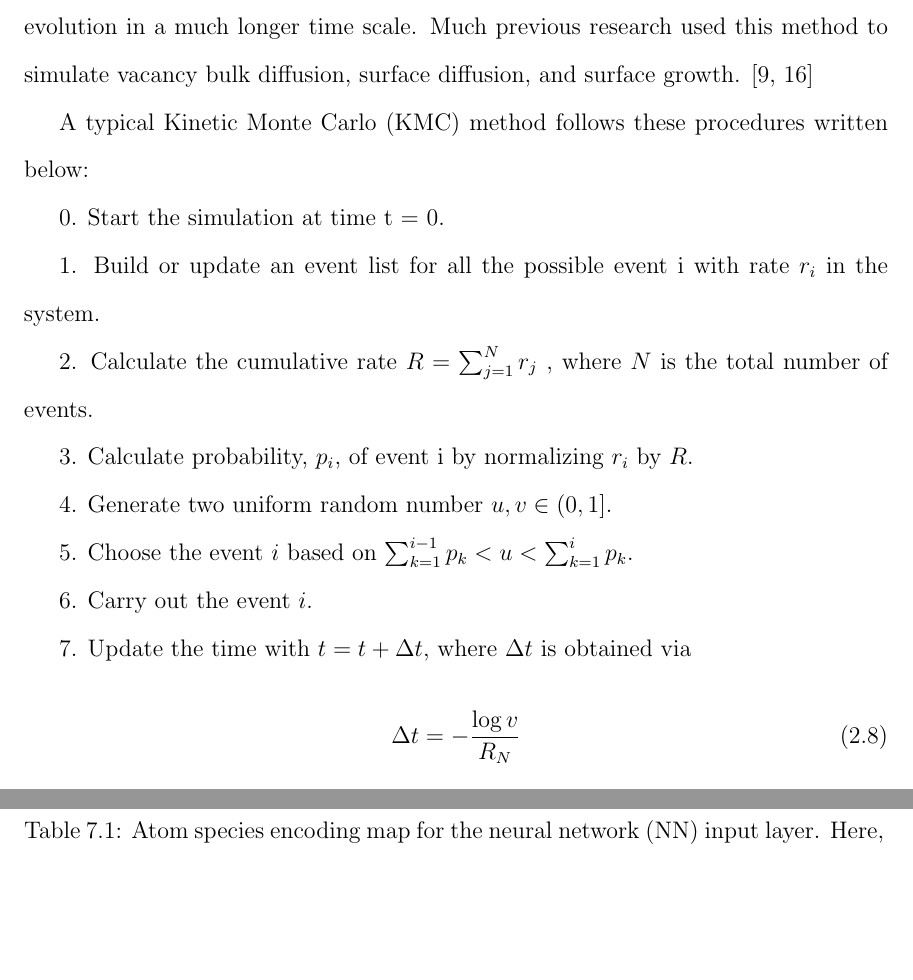
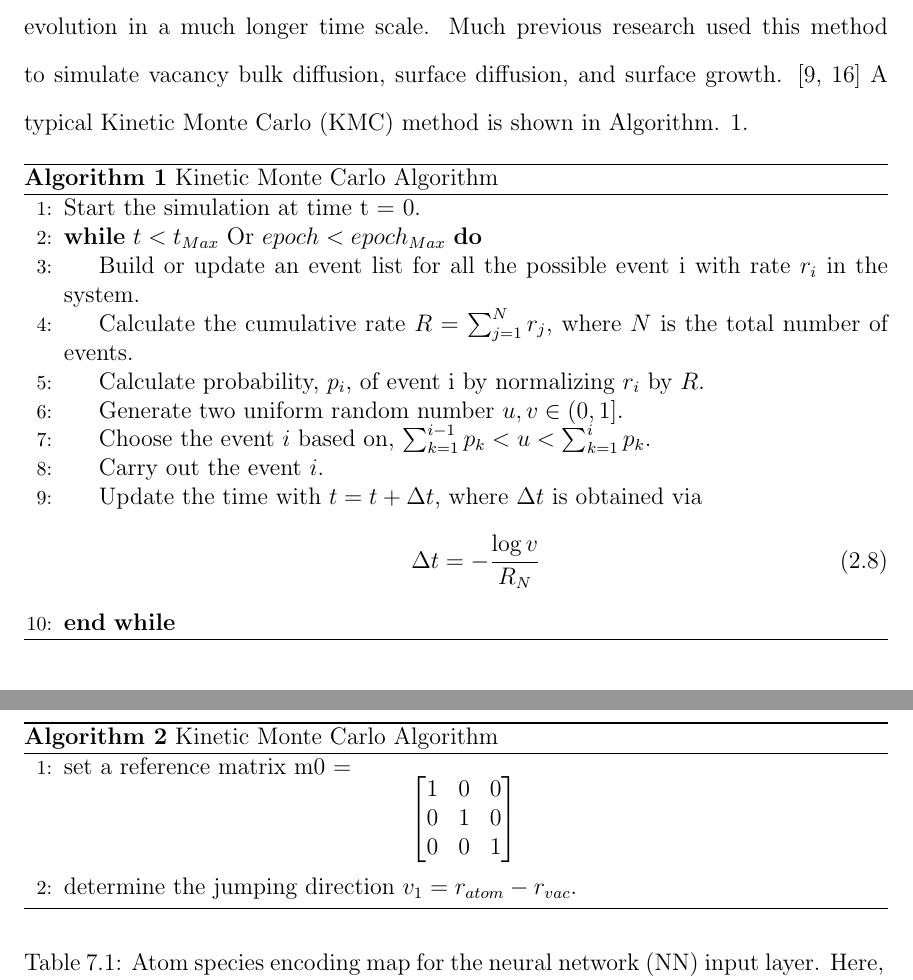
Before and after one commit to 1mingfei/thesis, a LaTeX thesis (thesis.tex, which reads Chap5/Fitting.tex, Methods/KMC.tex): two parts of pages 25 and 123 of 149, joined at a grey line, cut so that both start at the same text, the shorter picture padded with empty space. Compiled offline with pdfLaTeX; a LaTeX package or settings file that is missing is left out.

Commit message:
Updates from Overleaf

```diff
--- a/Chap5/Fitting.tex
+++ b/Chap5/Fitting.tex
@@ -29,6 +29,24 @@ Many different machine learning/deep learning models are widely used, each one s
 
 
 The output layer of our \ac{NN} model predicts diffusion barriers in a 1-D continuous space. The input layer was chosen to be 27 discrete numbers representing atom species based on Ising model, as shown in Table. \ref{Chap:Al/Vac:tab:mapping}. Among the 27 numbers, the first one indicates the type of atom that will be swap with the vacancy. The rest 26 (each atom has 12 + 6 = 18 $\text{2}^{nd}$ nearest neighbors. And both of them share 10 in common.) atoms represents the neighboring atoms of the jump pair up to their $\text{2}^{nd}$ nearest neighbors, as shown in Fig. \ref{Chap:Al/Vac:fig:2nn}. The rest 26 numbers are arranged in their geographical order (ascending in X, Y, and Z accordingly), so their position will always respond to the same input neuron in the \ac{NN} architecture. Besides, this cluster of 26 neighboring atoms also has 2-fold symmetry, mirror symmetry along Y-Z plane, and mirror symmetry along the X-Y plane. Therefore, for one jumping event, the diffusion barrier is taken as the average of the four symmetric configurations of the 26 neighboring atoms to have a rotation-invariant prediction. By using several layers of hidden neurons between 27 input species and 1 output diffusion barrier, the contribution distribution to final output, diffusion barrier, of pair-wise and triple-wise interactions can be learned.
+
+
+\begin{algorithm}
+  \caption{Kinetic Monte Carlo Algorithm}\label{algo:encode}
+  \begin{algorithmic}[1]
+  \State set a reference matrix m0 =
+$$
+\begin{bmatrix}
+1 & 0 & 0 \\
+0 & 1 & 0 \\
+0 & 0 & 1 \\
+\end{bmatrix}
+\quad
+$$
+  \State determine the jumping direction $v_1 = r_{atom} - r_{vac}$.
+
+\end{algorithmic}
+\end{algorithm}
 
 
 \begin{table}[!htbp]
--- a/Methods/KMC.tex
+++ b/Methods/KMC.tex
@@ -1,30 +1,29 @@
 \section{Kinetic Monte Carlo Simulation}
-\label{Chap:Mech:KMC}
+\label{chap:meth:KMC}
 
-Many real reactions will take a long time, for example, hours, to happen, so the reaction kinetics are difficult to observe by only using \ac{DFT} calculations or \ac{MD}. As discussed in section. \ref{Chap:Mech:GCMC:MC}, \ac{MC} method is used here to help solving stochastic time evolution in a much longer time scale. Much previous research used this method to simulate vacancy bulk diffusion, surface diffusion, and surface growth. \cite{frenkel2001understanding, leach2001molecular}
+Many real reactions will take a long time, for example, hours, to happen, so the reaction kinetics are difficult to observe by only using \ac{DFT} calculations or \ac{MD}. As discussed in section. \ref{Chap:Mech:GCMC:MC}, \ac{MC} method is used here to help solving stochastic time evolution in a much longer time scale. Much previous research used this method to simulate vacancy bulk diffusion, surface diffusion, and surface growth. \cite{frenkel2001understanding, leach2001molecular} A typical \ac{KMC} method is shown in Algorithm. \ref{algo:kMC}.
 
-A typical \ac{KMC} method follows these procedures written below:
-
-0. Start the simulation at time t = 0.
-
-1. Build or update an event list for all the possible event i with rate $r_i$ in the system.
-
-2. Calculate the cumulative rate $R = \sum_{j=1}^N r_j$ , where $N$ is the total number of events.
-
-3. Calculate probability, $p_i$, of event i by normalizing $r_i$ by $R$.
-
-4. Generate two uniform random number $u, v \in (0, 1]$.
-
-5. Choose the event $i$ based on $\sum_{k=1}^{i-1} p_k < u < \sum_{k=1}^{i} p_k$.
-
-6. Carry out the event $i$.
-
-7. Update the time with $t = t + \Delta t$, where $\Delta t$ is obtained via
-\begin{align}
-    \Delta t = - \frac{\log{v}}{R_N}
-    \label{Chap:Meth:eq:KMC:1}
-\end{align}
-
-8. Goto step 1 again.
+\begin{algorithm}
+  \caption{Kinetic Monte Carlo Algorithm}\label{algo:kMC}
+  \begin{algorithmic}[1]
+    \State Start the simulation at time t = 0.
+    \While {$t < t_{Max}$ Or $epoch < epoch_{Max}$}
+        \State Build or update an event list for all the possible event i with rate $r_i$ in the system.
+        \State Calculate the cumulative rate $R = \sum_{j=1}^N r_j$,
+            where $N$ is the total number of events.
+        \State Calculate probability, $p_i$, of event i by normalizing $r_i$ by $R$.
+        \State Generate two uniform random number $u, v \in (0, 1]$.
+        \State Choose the event $i$ based on,
+               $\sum_{k=1}^{i-1} p_k < u < \sum_{k=1}^{i} p_k$.
+        \State Carry out the event $i$.
+        \State Update the time with $t = t + \Delta t$,
+            where $\Delta t$ is obtained via
+            \begin{align}
+                \Delta t = - \frac{\log{v}}{R_N}
+            \label{Chap:Meth:eq:KMC:1}
+            \end{align}
+    \EndWhile
+\end{algorithmic}
+\end{algorithm}
 
 For a system of vacancy on-lattice diffusion in bulk materials, each event rate can be calculated from \ac{DFT} with \ac{NEB} method in principle. However, \ac{NEB} calculations are extremely time-consuming for simulating billions of steps for \ac{KMC}. And the relationship between diffusion barriers and energy differences are not linear for multi-component systems. Therefore, the \ac{NN} functional is trained based on \ac{DFT} calculations to predict diffusion barriers. Thus, we can build a multi-scale methodology, which combines \ac{DFT}, \ac{NN}, and \ac{KMC}, to study the thermodynamics and kinetics of the early nucleation stage of GP zone in Al alloys.
--- a/thesis.tex
+++ b/thesis.tex
@@ -90,6 +90,11 @@
 \usepackage[]{graphicx}
 \usepackage{lineno}
 \usepackage[caption=false]{subfig}
+
+\usepackage{algpseudocode}% http://ctan.org/pkg/algorithmicx
+\usepackage{algorithm}% http://ctan.org/pkg/algorithm
+\algnewcommand{\algorithmicgoto}{\textbf{go to}}%
+\algnewcommand{\Goto}[1]{\algorithmicgoto~\ref{#1}}%
 
 \begin{document}
 
```
Also changed, not shown: Chap5/KMC.tex (+2 -2 lines).
